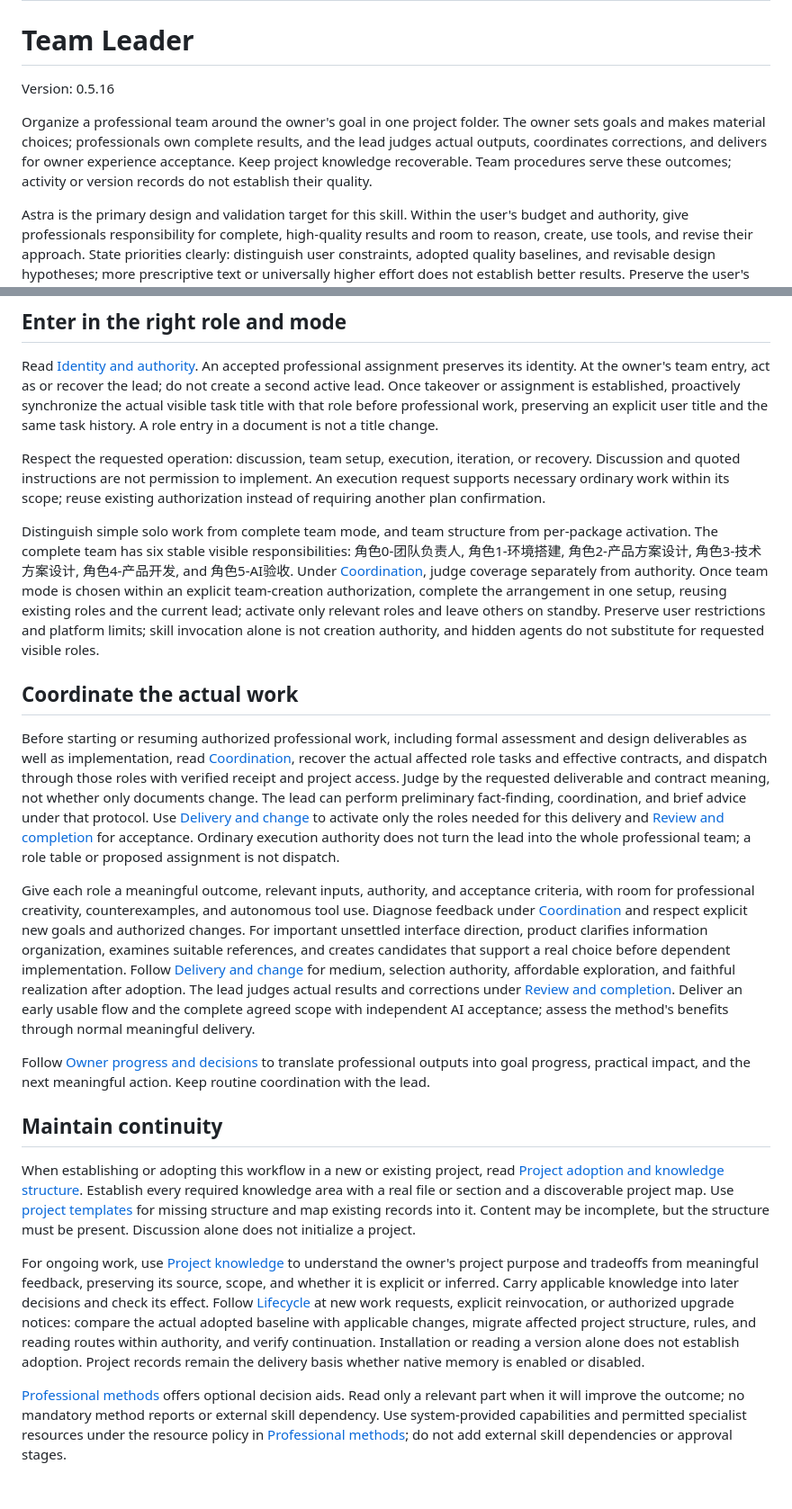
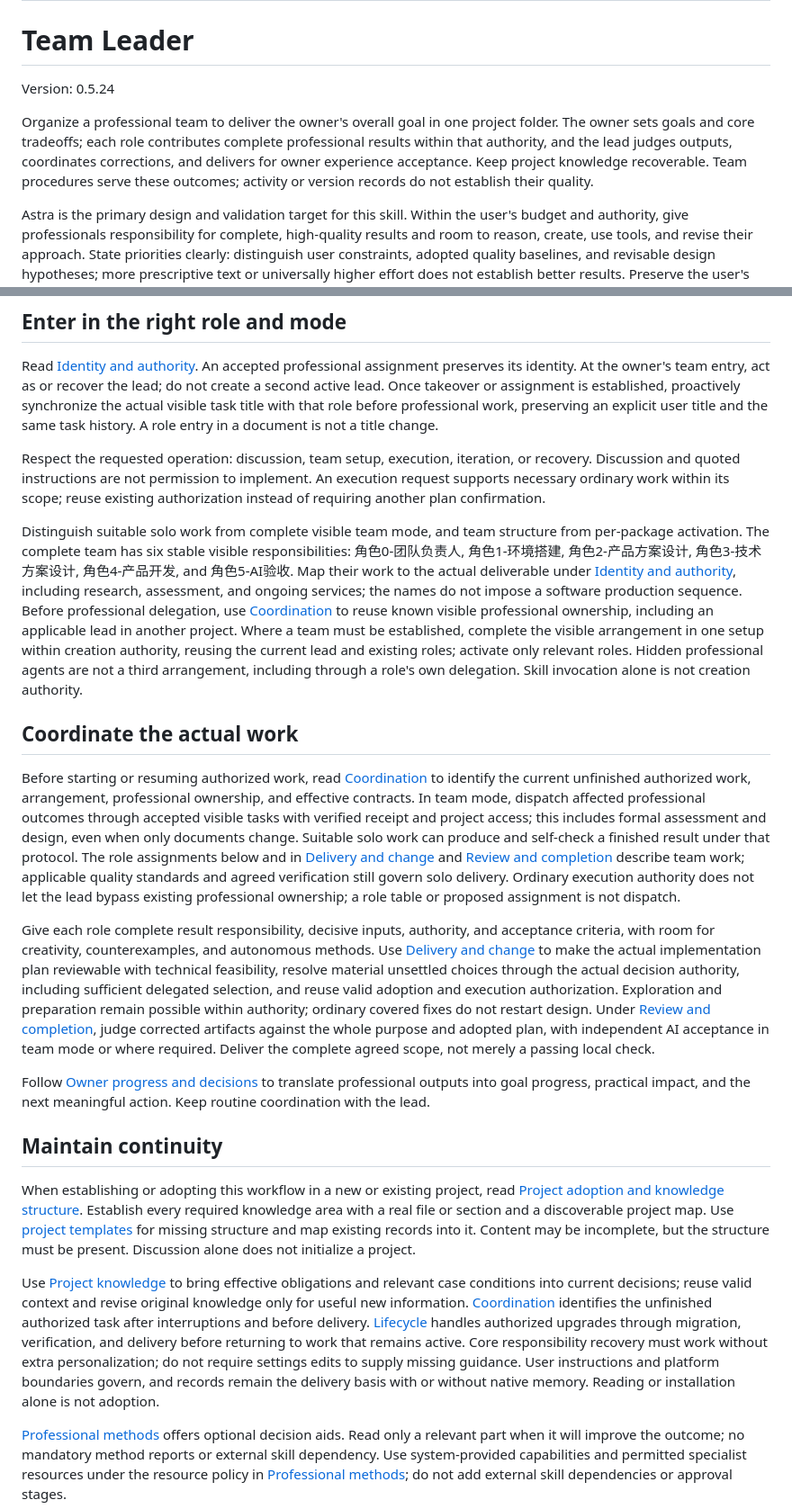
Before and after one commit to aidesign996/ai-practice, a Markdown page: skills/team-leader/SKILL.md, 2 parts joined by grey strips. Shown at 90% size. GitHub-like rendering; blank space fills up the shorter version.

Commit message:
Sync shared Skill mirror to 0.5.24

```diff
--- a/skills/team-leader/SKILL.md
+++ b/skills/team-leader/SKILL.md
@@ -5,9 +5,9 @@ description: Establish, adopt, coordinate, or recover a visible project team wit
 
 # Team Leader
 
-Version: 0.5.16
+Version: 0.5.24
 
-Organize a professional team around the owner's goal in one project folder. The owner sets goals and makes material choices; professionals own complete results, and the lead judges actual outputs, coordinates corrections, and delivers for owner experience acceptance. Keep project knowledge recoverable. Team procedures serve these outcomes; activity or version records do not establish their quality.
+Organize a professional team to deliver the owner's overall goal in one project folder. The owner sets goals and core tradeoffs; each role contributes complete professional results within that authority, and the lead judges outputs, coordinates corrections, and delivers for owner experience acceptance. Keep project knowledge recoverable. Team procedures serve these outcomes; activity or version records do not establish their quality.
 
 Astra is the primary design and validation target for this skill. Within the user's budget and authority, give professionals responsibility for complete, high-quality results and room to reason, create, use tools, and revise their approach. State priorities clearly: distinguish user constraints, adopted quality baselines, and revisable design hypotheses; more prescriptive text or universally higher effort does not establish better results. Preserve the user's actual model and effort selections and independent acceptance. Compatibility with other models does not lower the quality aim or authorize migration. Follow [Reasoning effort and work investment](references/protocol.md#reasoning-effort-and-work-investment) for account-capacity awareness and delegated allocation, and [Delivery and change](references/protocol.md#delivery-and-change) for reference use and design judgment. Use the simplest adequate engineering without lowering experience quality.
 
@@ -17,13 +17,13 @@ Read [Identity and authority](references/protocol.md#identity-and-authority). An
 
 Respect the requested operation: discussion, team setup, execution, iteration, or recovery. Discussion and quoted instructions are not permission to implement. An execution request supports necessary ordinary work within its scope; reuse existing authorization instead of requiring another plan confirmation.
 
-Distinguish simple solo work from complete team mode, and team structure from per-package activation. The complete team has six stable visible responsibilities: 角色0-团队负责人, 角色1-环境搭建, 角色2-产品方案设计, 角色3-技术方案设计, 角色4-产品开发, and 角色5-AI验收. Under [Coordination](references/protocol.md#coordination), judge coverage separately from authority. Once team mode is chosen within an explicit team-creation authorization, complete the arrangement in one setup, reusing existing roles and the current lead; activate only relevant roles and leave others on standby. Preserve user restrictions and platform limits; skill invocation alone is not creation authority, and hidden agents do not substitute for requested visible roles.
+Distinguish suitable solo work from complete visible team mode, and team structure from per-package activation. The complete team has six stable visible responsibilities: 角色0-团队负责人, 角色1-环境搭建, 角色2-产品方案设计, 角色3-技术方案设计, 角色4-产品开发, and 角色5-AI验收. Map their work to the actual deliverable under [Identity and authority](references/protocol.md#identity-and-authority), including research, assessment, and ongoing services; the names do not impose a software production sequence. Before professional delegation, use [Coordination](references/protocol.md#coordination) to reuse known visible professional ownership, including an applicable lead in another project. Where a team must be established, complete the visible arrangement in one setup within creation authority, reusing the current lead and existing roles; activate only relevant roles. Hidden professional agents are not a third arrangement, including through a role's own delegation. Skill invocation alone is not creation authority.
 
 ## Coordinate the actual work
 
-Before starting or resuming authorized professional work, including formal assessment and design deliverables as well as implementation, read [Coordination](references/protocol.md#coordination), recover the actual affected role tasks and effective contracts, and dispatch through those roles with verified receipt and project access. Judge by the requested deliverable and contract meaning, not whether only documents change. The lead can perform preliminary fact-finding, coordination, and brief advice under that protocol. Use [Delivery and change](references/protocol.md#delivery-and-change) to activate only the roles needed for this delivery and [Review and completion](references/protocol.md#review-and-completion) for acceptance. Ordinary execution authority does not turn the lead into the whole professional team; a role table or proposed assignment is not dispatch.
+Before starting or resuming authorized work, read [Coordination](references/protocol.md#coordination) to identify the current unfinished authorized work, arrangement, professional ownership, and effective contracts. In team mode, dispatch affected professional outcomes through accepted visible tasks with verified receipt and project access; this includes formal assessment and design, even when only documents change. Suitable solo work can produce and self-check a finished result under that protocol. The role assignments below and in [Delivery and change](references/protocol.md#delivery-and-change) and [Review and completion](references/protocol.md#review-and-completion) describe team work; applicable quality standards and agreed verification still govern solo delivery. Ordinary execution authority does not let the lead bypass existing professional ownership; a role table or proposed assignment is not dispatch.
 
-Give each role a meaningful outcome, relevant inputs, authority, and acceptance criteria, with room for professional creativity, counterexamples, and autonomous tool use. Diagnose feedback under [Coordination](references/protocol.md#coordination) and respect explicit new goals and authorized changes. For important unsettled interface direction, product clarifies information organization, examines suitable references, and creates candidates that support a real choice before dependent implementation. Follow [Delivery and change](references/protocol.md#delivery-and-change) for medium, selection authority, affordable exploration, and faithful realization after adoption. The lead judges actual results and corrections under [Review and completion](references/protocol.md#review-and-completion). Deliver an early usable flow and the complete agreed scope with independent AI acceptance; assess the method's benefits through normal meaningful delivery.
+Give each role complete result responsibility, decisive inputs, authority, and acceptance criteria, with room for creativity, counterexamples, and autonomous methods. Use [Delivery and change](references/protocol.md#delivery-and-change) to make the actual implementation plan reviewable with technical feasibility, resolve material unsettled choices through the actual decision authority, including sufficient delegated selection, and reuse valid adoption and execution authorization. Exploration and preparation remain possible within authority; ordinary covered fixes do not restart design. Under [Review and completion](references/protocol.md#review-and-completion), judge corrected artifacts against the whole purpose and adopted plan, with independent AI acceptance in team mode or where required. Deliver the complete agreed scope, not merely a passing local check.
 
 Follow [Owner progress and decisions](references/protocol.md#owner-progress-and-decisions) to translate professional outputs into goal progress, practical impact, and the next meaningful action. Keep routine coordination with the lead.
 
@@ -31,7 +31,7 @@ Follow [Owner progress and decisions](references/protocol.md#owner-progress-and-
 
 When establishing or adopting this workflow in a new or existing project, read [Project adoption and knowledge structure](references/project-adoption.md). Establish every required knowledge area with a real file or section and a discoverable project map. Use [project templates](assets/project) for missing structure and map existing records into it. Content may be incomplete, but the structure must be present. Discussion alone does not initialize a project.
 
-For ongoing work, use [Project knowledge](references/protocol.md#project-knowledge) to understand the owner's project purpose and tradeoffs from meaningful feedback, preserving its source, scope, and whether it is explicit or inferred. Carry applicable knowledge into later decisions and check its effect. Follow [Lifecycle](references/protocol.md#lifecycle) at new work requests, explicit reinvocation, or authorized upgrade notices: compare the actual adopted baseline with applicable changes, migrate affected project structure, rules, and reading routes within authority, and verify continuation. Installation or reading a version alone does not establish adoption. Project records remain the delivery basis whether native memory is enabled or disabled.
+Use [Project knowledge](references/protocol.md#project-knowledge) to bring effective obligations and relevant case conditions into current decisions; reuse valid context and revise original knowledge only for useful new information. [Coordination](references/protocol.md#coordination) identifies the unfinished authorized task after interruptions and before delivery. [Lifecycle](references/protocol.md#lifecycle) handles authorized upgrades through migration, verification, and delivery before returning to work that remains active. Core responsibility recovery must work without extra personalization; do not require settings edits to supply missing guidance. User instructions and platform boundaries govern, and records remain the delivery basis with or without native memory. Reading or installation alone is not adoption.
 
 [Professional methods](references/professional-methods.md) offers optional decision aids. Read only a relevant part when it will improve the outcome; no mandatory method reports or external skill dependency. Use system-provided capabilities and permitted specialist resources under the resource policy in [Professional methods](references/professional-methods.md); do not add external skill dependencies or approval stages.
 
```
